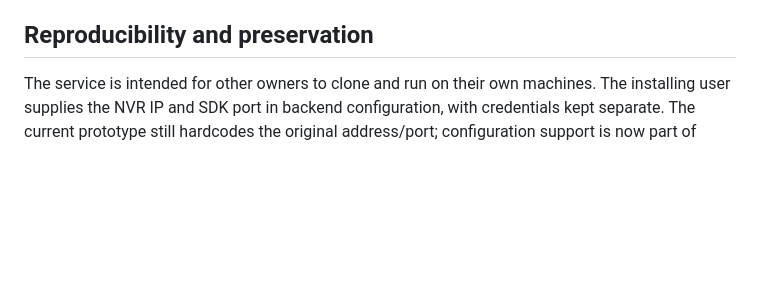
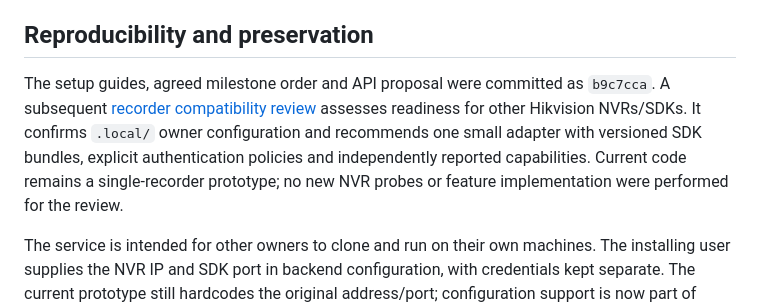
Before and after one commit to Diederikjh/oogies, a Markdown page: progress.md, the part around the change. Rendered like a GitHub page; blank space fills up the shorter version.

```diff
--- a/progress.md
+++ b/progress.md
@@ -132,6 +132,14 @@ were added while recording this plan.
 
 ## Reproducibility and preservation
 
+The setup guides, agreed milestone order and API proposal were committed as
+`b9c7cca`. A subsequent [recorder compatibility review](docs/recorder-compatibility-review.md)
+assesses readiness for other Hikvision NVRs/SDKs. It confirms `.local/` owner
+configuration and recommends one small adapter with versioned SDK bundles,
+explicit authentication policies and independently reported capabilities.
+Current code remains a single-recorder prototype; no new NVR probes or feature
+implementation were performed for the review.
+
 The service is intended for other owners to clone and run on their own machines.
 The installing user supplies the NVR IP and SDK port in backend configuration,
 with credentials kept separate. The current prototype still hardcodes the
```
Also changed, not shown: docs/implementation-plan.md (+12 -1 lines), docs/recorder-compatibility-review.md (added, +135 -0 lines).
